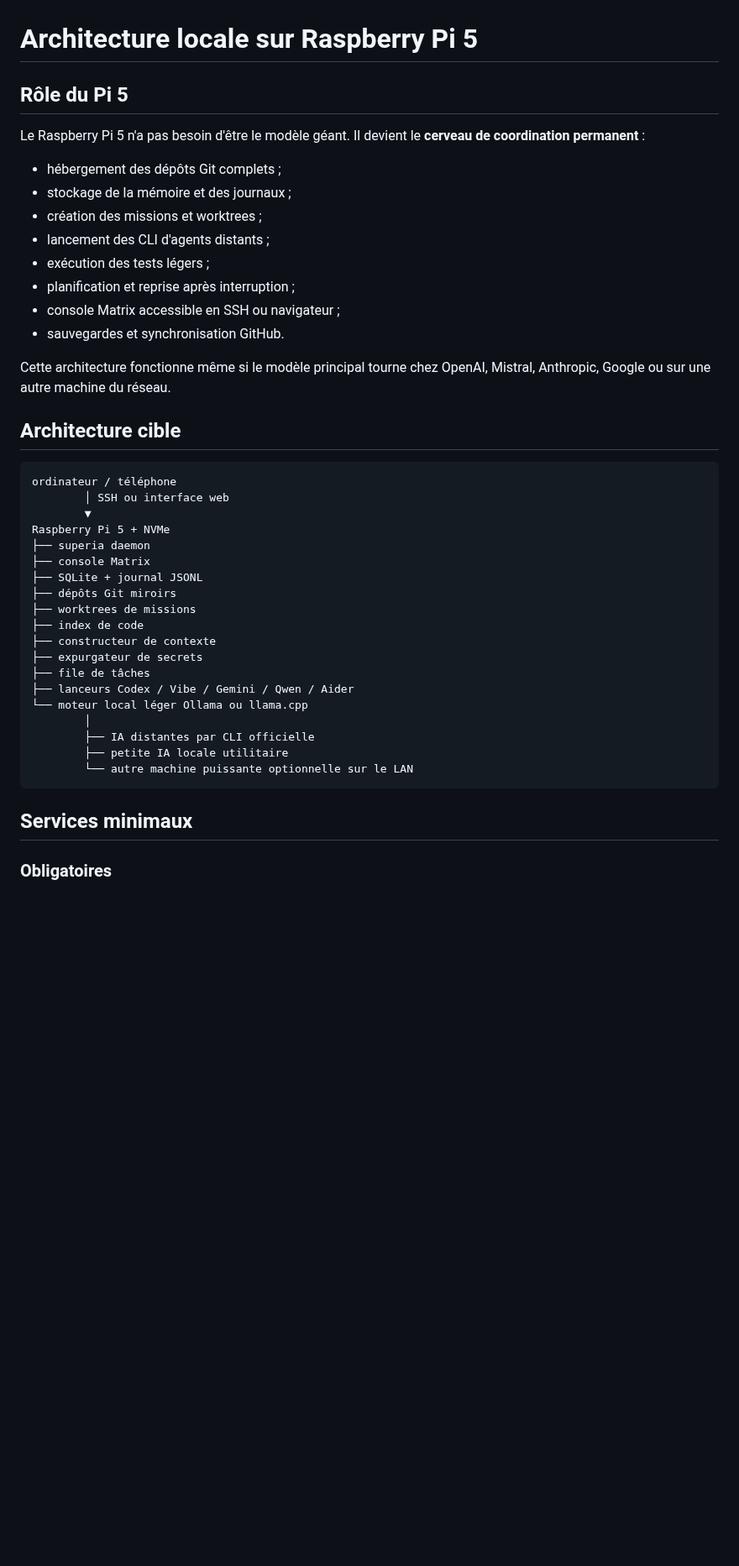
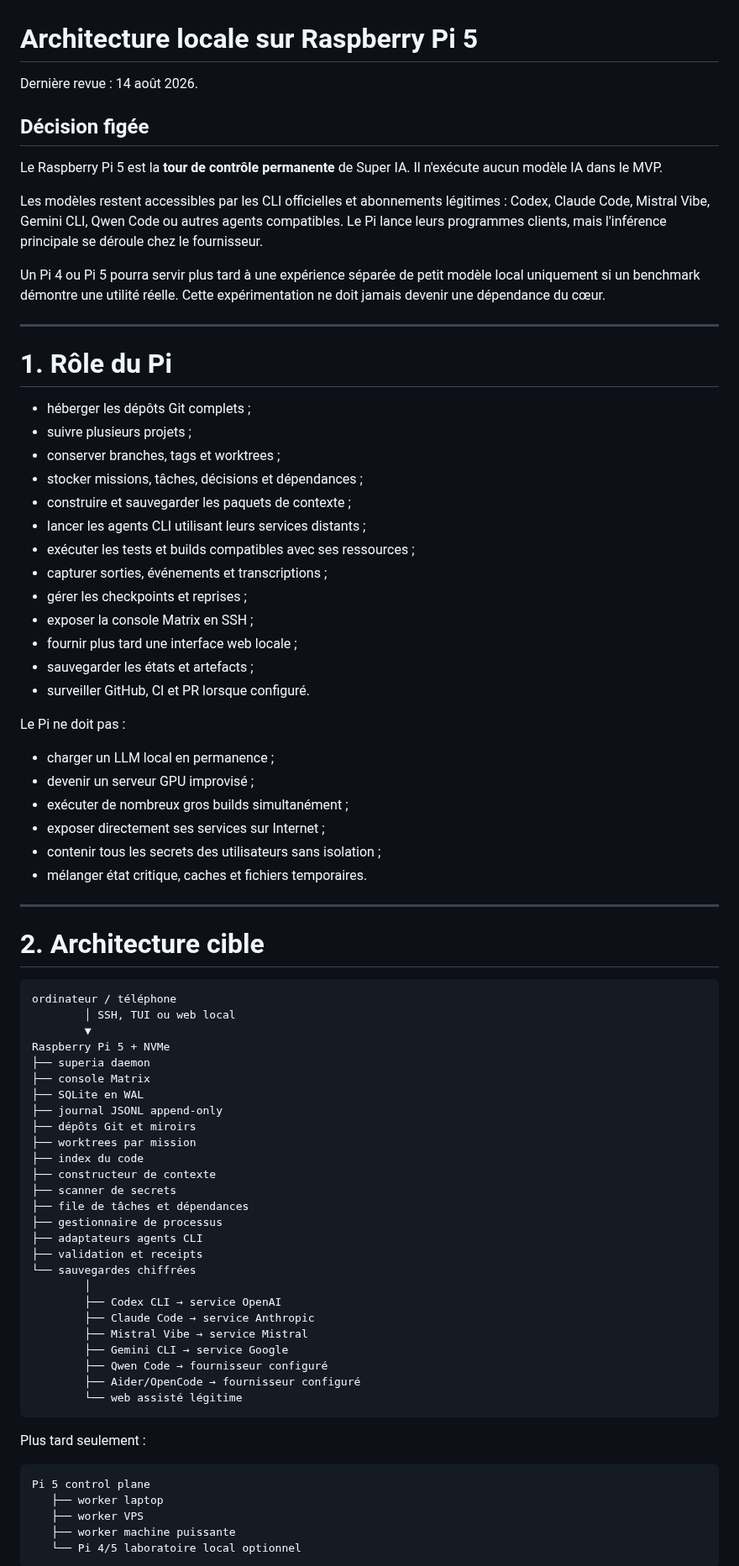
Before and after one commit to propann/super-ia, a Markdown page: docs/research/PI5_LOCAL_FIRST_ARCHITECTURE.md, the part around one of its changes. Shown at 84% size. Rendered like a GitHub page; blank space fills up the shorter version.

Commit message:
docs: make Pi a control-plane-only target

````diff
--- a/docs/research/PI5_LOCAL_FIRST_ARCHITECTURE.md
+++ b/docs/research/PI5_LOCAL_FIRST_ARCHITECTURE.md
@@ -1,45 +1,82 @@
 # Architecture locale sur Raspberry Pi 5
 
-## Rôle du Pi 5
+Dernière revue : 14 août 2026.
 
-Le Raspberry Pi 5 n'a pas besoin d'être le modèle géant. Il devient le **cerveau de coordination permanent** :
+## Décision figée
 
-- hébergement des dépôts Git complets ;
-- stockage de la mémoire et des journaux ;
-- création des missions et worktrees ;
-- lancement des CLI d'agents distants ;
-- exécution des tests légers ;
-- planification et reprise après interruption ;
-- console Matrix accessible en SSH ou navigateur ;
-- sauvegardes et synchronisation GitHub.
+Le Raspberry Pi 5 est la **tour de contrôle permanente** de Super IA. Il n'exécute aucun modèle IA dans le MVP.
 
-Cette architecture fonctionne même si le modèle principal tourne chez OpenAI, Mistral, Anthropic, Google ou sur une autre machine du réseau.
+Les modèles restent accessibles par les CLI officielles et abonnements légitimes : Codex, Claude Code, Mistral Vibe, Gemini CLI, Qwen Code ou autres agents compatibles. Le Pi lance leurs programmes clients, mais l'inférence principale se déroule chez le fournisseur.
 
-## Architecture cible
+Un Pi 4 ou Pi 5 pourra servir plus tard à une expérience séparée de petit modèle local uniquement si un benchmark démontre une utilité réelle. Cette expérimentation ne doit jamais devenir une dépendance du cœur.
+
+---
+
+# 1. Rôle du Pi
+
+- héberger les dépôts Git complets ;
+- suivre plusieurs projets ;
+- conserver branches, tags et worktrees ;
+- stocker missions, tâches, décisions et dépendances ;
+- construire et sauvegarder les paquets de contexte ;
+- lancer les agents CLI utilisant leurs services distants ;
+- exécuter les tests et builds compatibles avec ses ressources ;
+- capturer sorties, événements et transcriptions ;
+- gérer les checkpoints et reprises ;
+- exposer la console Matrix en SSH ;
+- fournir plus tard une interface web locale ;
+- sauvegarder les états et artefacts ;
+- surveiller GitHub, CI et PR lorsque configuré.
+
+Le Pi ne doit pas :
+
+- charger un LLM local en permanence ;
+- devenir un serveur GPU improvisé ;
+- exécuter de nombreux gros builds simultanément ;
+- exposer directement ses services sur Internet ;
+- contenir tous les secrets des utilisateurs sans isolation ;
+- mélanger état critique, caches et fichiers temporaires.
+
+---
+
+# 2. Architecture cible
 
 ```text
 ordinateur / téléphone
-        │ SSH ou interface web
+        │ SSH, TUI ou web local
         ▼
 Raspberry Pi 5 + NVMe
 ├── superia daemon
 ├── console Matrix
-├── SQLite + journal JSONL
-├── dépôts Git miroirs
-├── worktrees de missions
-├── index de code
+├── SQLite en WAL
+├── journal JSONL append-only
+├── dépôts Git et miroirs
+├── worktrees par mission
+├── index du code
 ├── constructeur de contexte
-├── expurgateur de secrets
-├── file de tâches
-├── lanceurs Codex / Vibe / Gemini / Qwen / Aider
-└── moteur local léger Ollama ou llama.cpp
+├── scanner de secrets
+├── file de tâches et dépendances
+├── gestionnaire de processus
+├── adaptateurs agents CLI
+├── validation et receipts
+└── sauvegardes chiffrées
         │
-        ├── IA distantes par CLI officielle
-        ├── petite IA locale utilitaire
-        └── autre machine puissante optionnelle sur le LAN
+        ├── Codex CLI → service OpenAI
+        ├── Claude Code → service Anthropic
+        ├── Mistral Vibe → service Mistral
+        ├── Gemini CLI → service Google
+        ├── Qwen Code → fournisseur configuré
+        ├── Aider/OpenCode → fournisseur configuré
+        └── web assisté légitime
 ```
 
-## Services minimaux
+Plus tard seulement :
 
-### Obligatoires
+```text
+Pi 5 control plane
+   ├── worker laptop
+   ├── worker VPS
+   ├── worker machine puissante
+   └── Pi 4/5 laboratoire local optionnel
+```
 
````
Also changed, not shown: other parts of docs/research/PI5_LOCAL_FIRST_ARCHITECTURE.md (+300 -95 lines).
